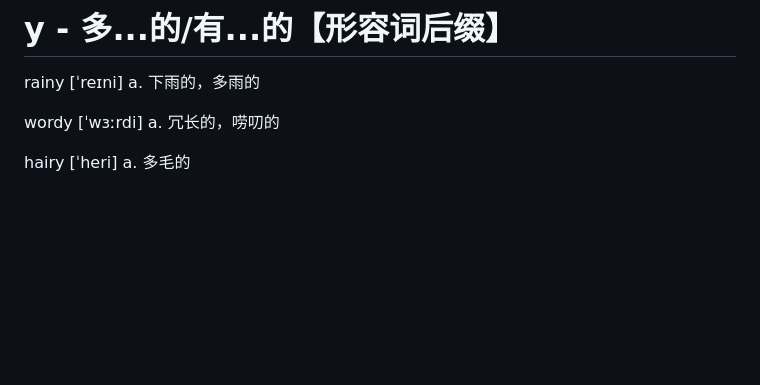
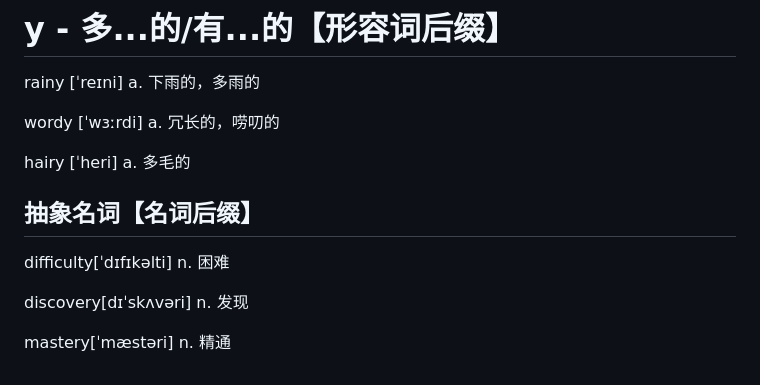
Before and after one commit to SuTerry/learn, a Markdown page: English/suffix.md, the part around the change. GitHub-like rendering; blank space fills up the shorter version.

```diff
--- a/English/suffix.md
+++ b/English/suffix.md
@@ -351,3 +351,15 @@ rainy [ˈreɪni]  a. 下雨的，多雨的
 wordy [ˈwɜːrdi]  a. 冗长的，唠叨的
 
 hairy [ˈheri]  a. 多毛的
+
+
+
+## 抽象名词【名词后缀】
+
+
+
+difficulty[ˈdɪfɪkəlti]  n. 困难
+
+discovery[dɪˈskʌvəri]  n. 发现
+
+mastery[ˈmæstəri]  n. 精通
```
Also changed, not shown: English/root.md (+33 -0 lines), 中级软件设计师/信息安全基础.md (added, +11 -0 lines), 中级软件设计师/面向对象技术.md (+36 -0 lines), 中级软件设计师/images/image-20260519141155183.png (added), 中级软件设计师/images/image-20260519141458789.png (added), 中级软件设计师/images/image-20260520090032973.png (added), 中级软件设计师/images/image-20260521085840095.png (added).
